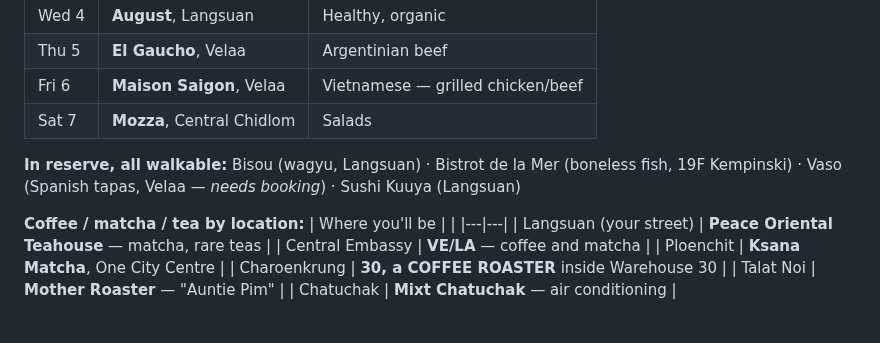
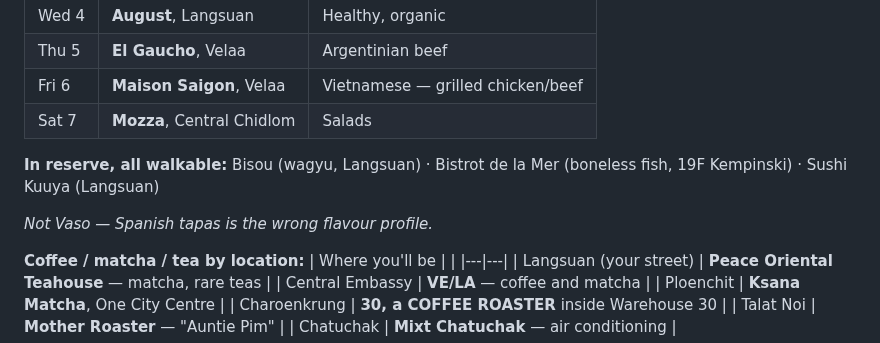
Before and after one commit to galexv400-ctrl/alex-travel-china, a Markdown page: travel/china-2026/bangkok-itinerary.md, the part around the change. GitHub-like rendering; blank space fills up the shorter version.

Commit message:
Remove Vaso from reserve list

```diff
--- a/travel/china-2026/bangkok-itinerary.md
+++ b/travel/china-2026/bangkok-itinerary.md
@@ -180,7 +180,9 @@
 | Fri 6 | **Maison Saigon**, Velaa | Vietnamese — grilled chicken/beef |
 | Sat 7 | **Mozza**, Central Chidlom | Salads |
 
-**In reserve, all walkable:** Bisou (wagyu, Langsuan) · Bistrot de la Mer (boneless fish, 19F Kempinski) · Vaso (Spanish tapas, Velaa — *needs booking*) · Sushi Kuuya (Langsuan)
+**In reserve, all walkable:** Bisou (wagyu, Langsuan) · Bistrot de la Mer (boneless fish, 19F Kempinski) · Sushi Kuuya (Langsuan)
+
+*Not Vaso — Spanish tapas is the wrong flavour profile.*
 
 **Coffee / matcha / tea by location:**
 | Where you'll be | |
```
